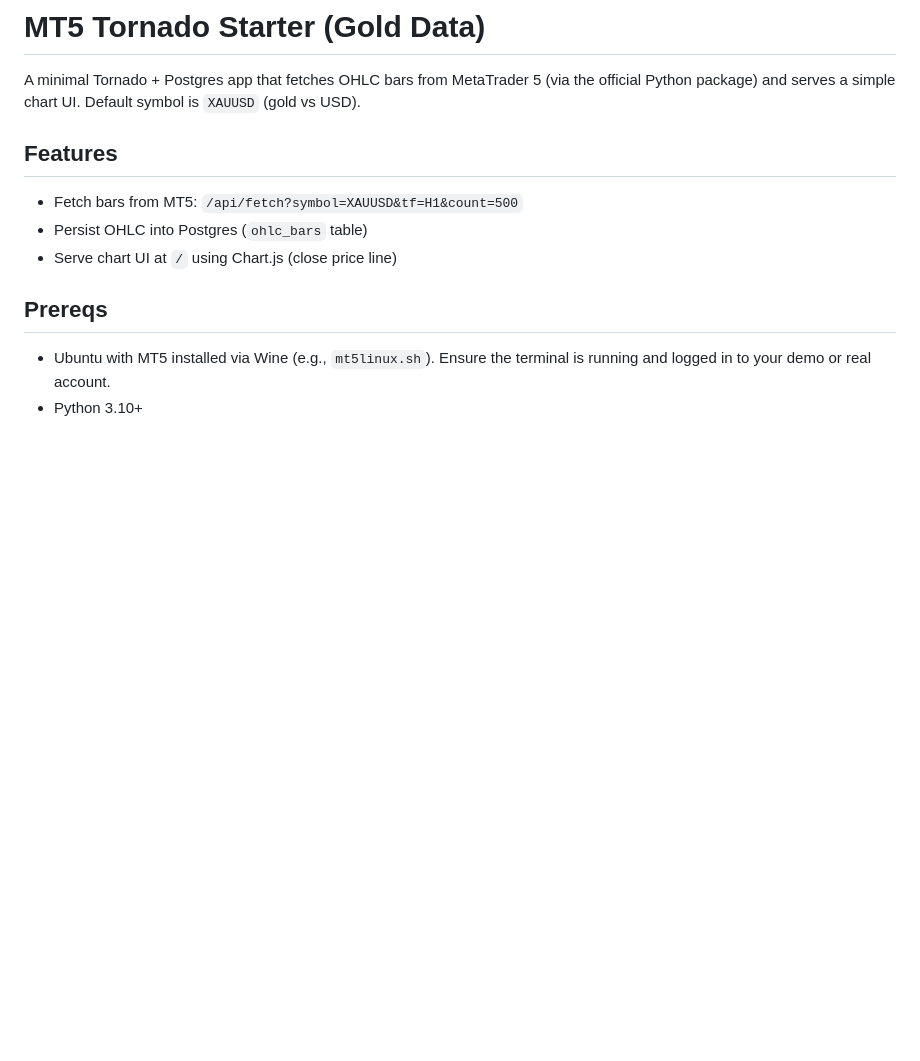
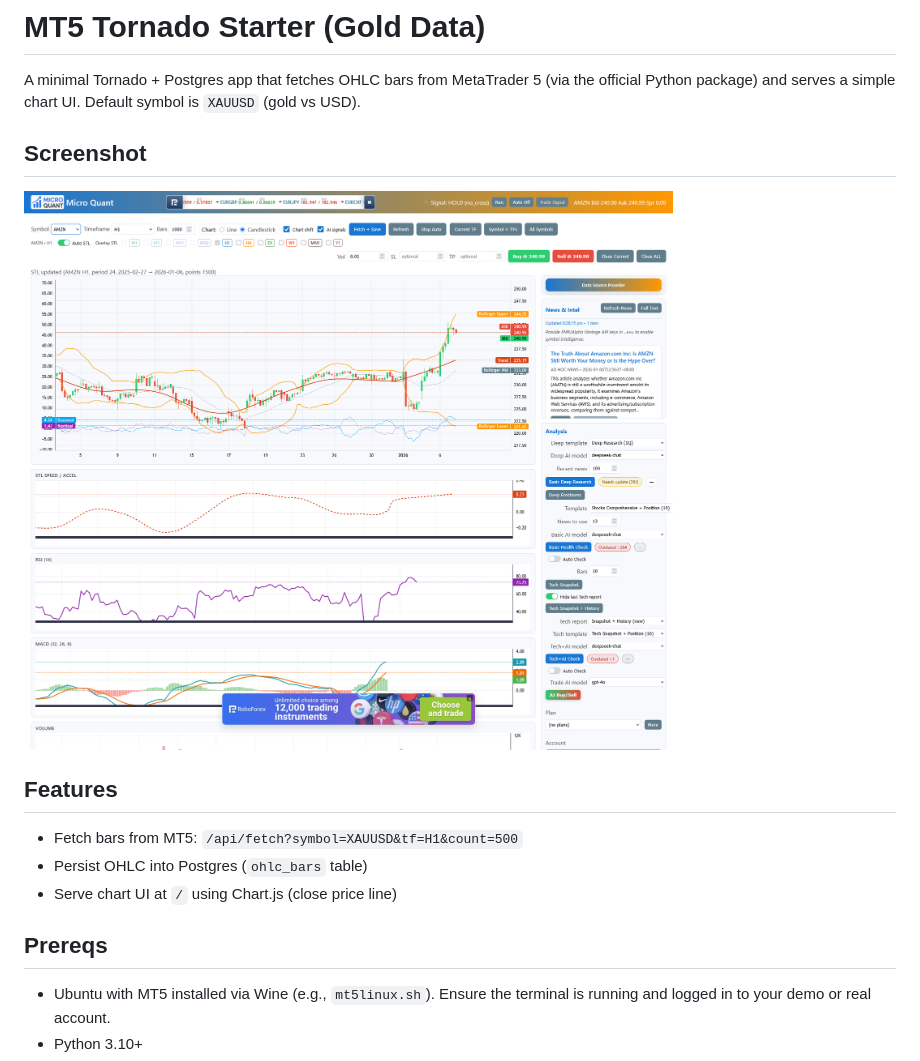
Before and after one commit to lachlanchen/MicroQuant, a Markdown page: README.md, the part around the change. Rendered like a GitHub page; pictures changed too: figures/demos/micro-quant-ui.png (added); blank space fills up the shorter version.

Commit message:
Docs: add Micro Quant UI screenshot

```diff
--- a/README.md
+++ b/README.md
@@ -1,6 +1,9 @@
 # MT5 Tornado Starter (Gold Data)
 
 A minimal Tornado + Postgres app that fetches OHLC bars from MetaTrader 5 (via the official Python package) and serves a simple chart UI. Default symbol is `XAUUSD` (gold vs USD).
+
+## Screenshot
+![Micro Quant UI](figures/demos/micro-quant-ui.png)
 
 ## Features
 - Fetch bars from MT5: `/api/fetch?symbol=XAUUSD&tf=H1&count=500`
```
